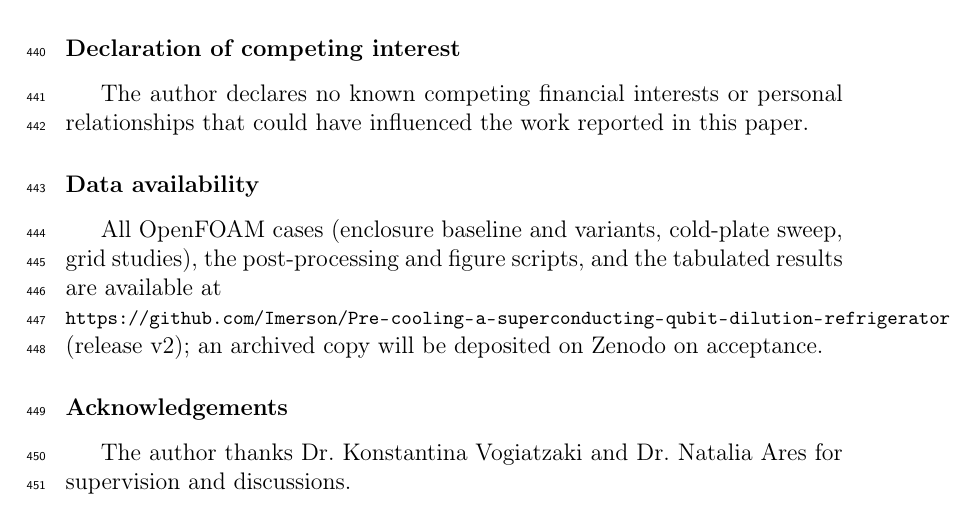
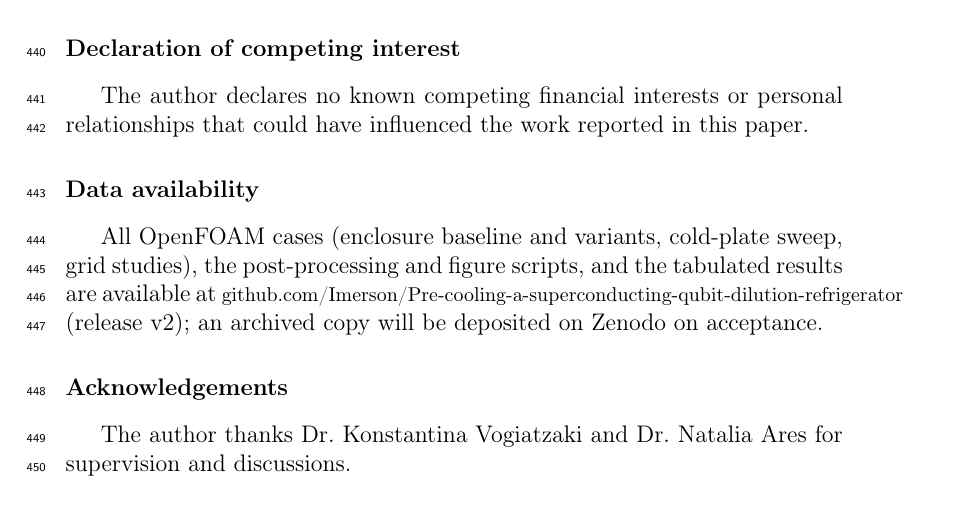
Before and after one commit to Imerson/Pre-cooling-a-superconducting-qubit-dilution-refrigerator, a LaTeX paper (v2_TSEP/manuscript/precooling_v2.tex): part of page 29 of 35, cut so that both start at the same text. Compiled offline with pdfLaTeX.

Commit message:
v2: data-availability link line
Co-Authored-By: Claude Fable 5.1 <noreply@anthropic.com>

```diff
--- a/v2_TSEP/manuscript/precooling_v2.tex
+++ b/v2_TSEP/manuscript/precooling_v2.tex
@@ -938,7 +938,7 @@ could have influenced the work reported in this paper.
 \section*{Data availability}
 All OpenFOAM cases (enclosure baseline and variants, cold-plate sweep, grid studies), the
 post-processing and figure scripts, and the tabulated results are available at
-\\ {\footnotesize\url{https://github.com/Imerson/Pre-cooling-a-superconducting-qubit-dilution-refrigerator}} (release v2); an archived copy will be deposited on Zenodo on acceptance.
+{\footnotesize\href{https://github.com/Imerson/Pre-cooling-a-superconducting-qubit-dilution-refrigerator}{github.com/Imerson/Pre-cooling-a-superconducting-qubit-dilution-refrigerator}} (release v2); an archived copy will be deposited on Zenodo on acceptance.
 
 \section*{Acknowledgements}
 The author thanks Dr.\ Konstantina Vogiatzaki and Dr.\ Natalia Ares for supervision and
```
Also changed, not shown: v2_TSEP/manuscript/precooling_v2_draft.pdf.
